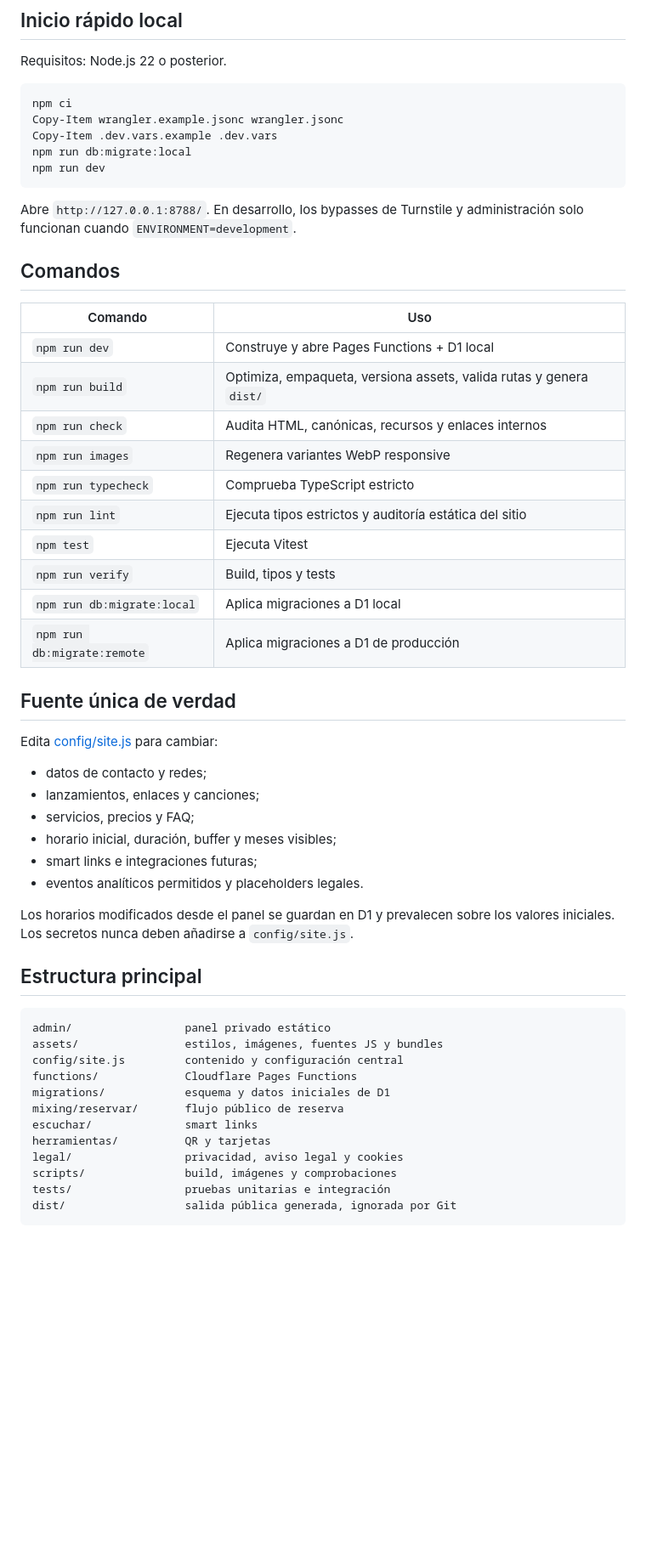
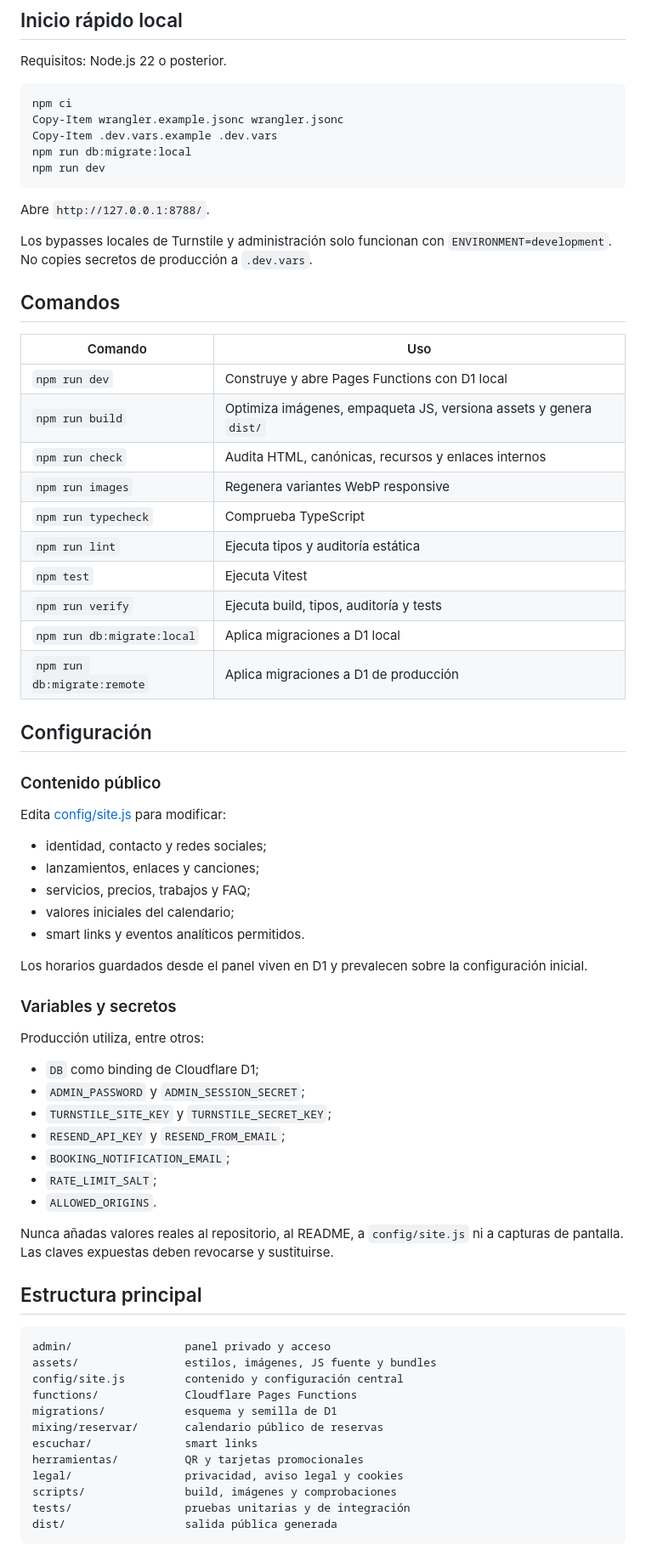
Before and after one commit to CODIGOAFRX/afropx-web, a Markdown page: README.md, the part around one of its changes. Shown at 85% size. GitHub-like rendering; blank space fills up the shorter version.

````diff
--- a/README.md
+++ b/README.md
@@ -34,49 +150,66 @@ npm run db:migrate:local
 npm run dev
 ```
 
-Abre `http://127.0.0.1:8788/`. En desarrollo, los bypasses de Turnstile y administración solo funcionan cuando `ENVIRONMENT=development`.
+Abre `http://127.0.0.1:8788/`.
+
+Los bypasses locales de Turnstile y administración solo funcionan con `ENVIRONMENT=development`. No copies secretos de producción a `.dev.vars`.
 
 ## Comandos
 
 | Comando | Uso |
 | --- | --- |
-| `npm run dev` | Construye y abre Pages Functions + D1 local |
-| `npm run build` | Optimiza, empaqueta, versiona assets, valida rutas y genera `dist/` |
+| `npm run dev` | Construye y abre Pages Functions con D1 local |
+| `npm run build` | Optimiza imágenes, empaqueta JS, versiona assets y genera `dist/` |
 | `npm run check` | Audita HTML, canónicas, recursos y enlaces internos |
 | `npm run images` | Regenera variantes WebP responsive |
-| `npm run typecheck` | Comprueba TypeScript estricto |
-| `npm run lint` | Ejecuta tipos estrictos y auditoría estática del sitio |
+| `npm run typecheck` | Comprueba TypeScript |
+| `npm run lint` | Ejecuta tipos y auditoría estática |
 | `npm test` | Ejecuta Vitest |
-| `npm run verify` | Build, tipos y tests |
+| `npm run verify` | Ejecuta build, tipos, auditoría y tests |
 | `npm run db:migrate:local` | Aplica migraciones a D1 local |
 | `npm run db:migrate:remote` | Aplica migraciones a D1 de producción |
 
-## Fuente única de verdad
+## Configuración
 
-Edita [config/site.js](config/site.js) para cambiar:
+### Contenido público
 
-- datos de contacto y redes;
+Edita [config/site.js](config/site.js) para modificar:
+
+- identidad, contacto y redes sociales;
 - lanzamientos, enlaces y canciones;
-- servicios, precios y FAQ;
-- horario inicial, duración, buffer y meses visibles;
-- smart links e integraciones futuras;
-- eventos analíticos permitidos y placeholders legales.
+- servicios, precios, trabajos y FAQ;
+- valores iniciales del calendario;
+- smart links y eventos analíticos permitidos.
 
-Los horarios modificados desde el panel se guardan en D1 y prevalecen sobre los valores iniciales. Los secretos nunca deben añadirse a `config/site.js`.
+Los horarios guardados desde el panel viven en D1 y prevalecen sobre la configuración inicial.
+
+### Variables y secretos
+
+Producción utiliza, entre otros:
+
+- `DB` como binding de Cloudflare D1;
+- `ADMIN_PASSWORD` y `ADMIN_SESSION_SECRET`;
+- `TURNSTILE_SITE_KEY` y `TURNSTILE_SECRET_KEY`;
+- `RESEND_API_KEY` y `RESEND_FROM_EMAIL`;
+- `BOOKING_NOTIFICATION_EMAIL`;
+- `RATE_LIMIT_SALT`;
+- `ALLOWED_ORIGINS`.
+
+Nunca añadas valores reales al repositorio, al README, a `config/site.js` ni a capturas de pantalla. Las claves expuestas deben revocarse y sustituirse.
 
 ## Estructura principal
 
 ```text
-admin/                 panel privado estático
-assets/                estilos, imágenes, fuentes JS y bundles
+admin/                 panel privado y acceso
+assets/                estilos, imágenes, JS fuente y bundles
 config/site.js         contenido y configuración central
 functions/             Cloudflare Pages Functions
-migrations/            esquema y datos iniciales de D1
-mixing/reservar/       flujo público de reserva
+migrations/            esquema y semilla de D1
+mixing/reservar/       calendario público de reservas
 escuchar/              smart links
-herramientas/          QR y tarjetas
+herramientas/          QR y tarjetas promocionales
 legal/                 privacidad, aviso legal y cookies
 scripts/               build, imágenes y comprobaciones
-tests/                 pruebas unitarias e integración
-dist/                  salida pública generada, ignorada por Git
+tests/                 pruebas unitarias y de integración
+dist/                  salida pública generada
 ```
````
Also changed, not shown: other parts of README.md (+167 -21 lines).
